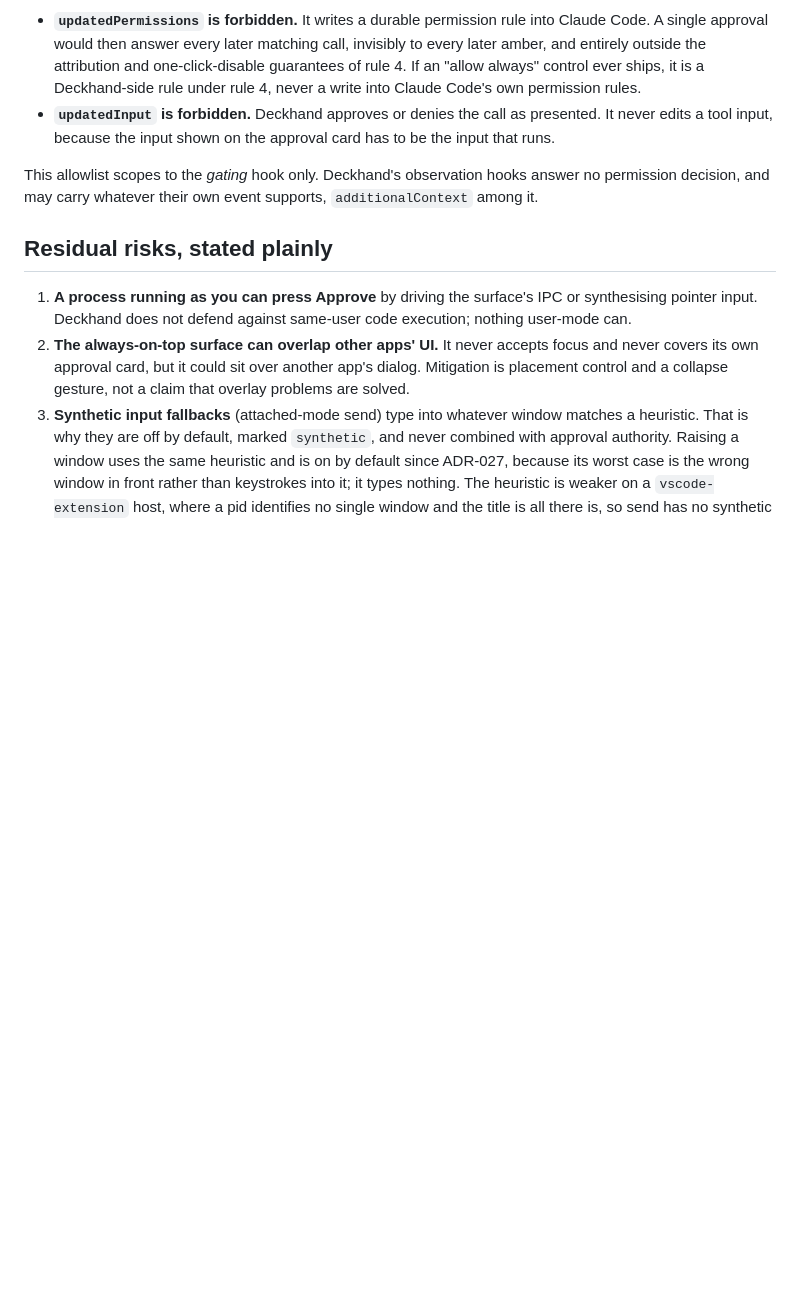
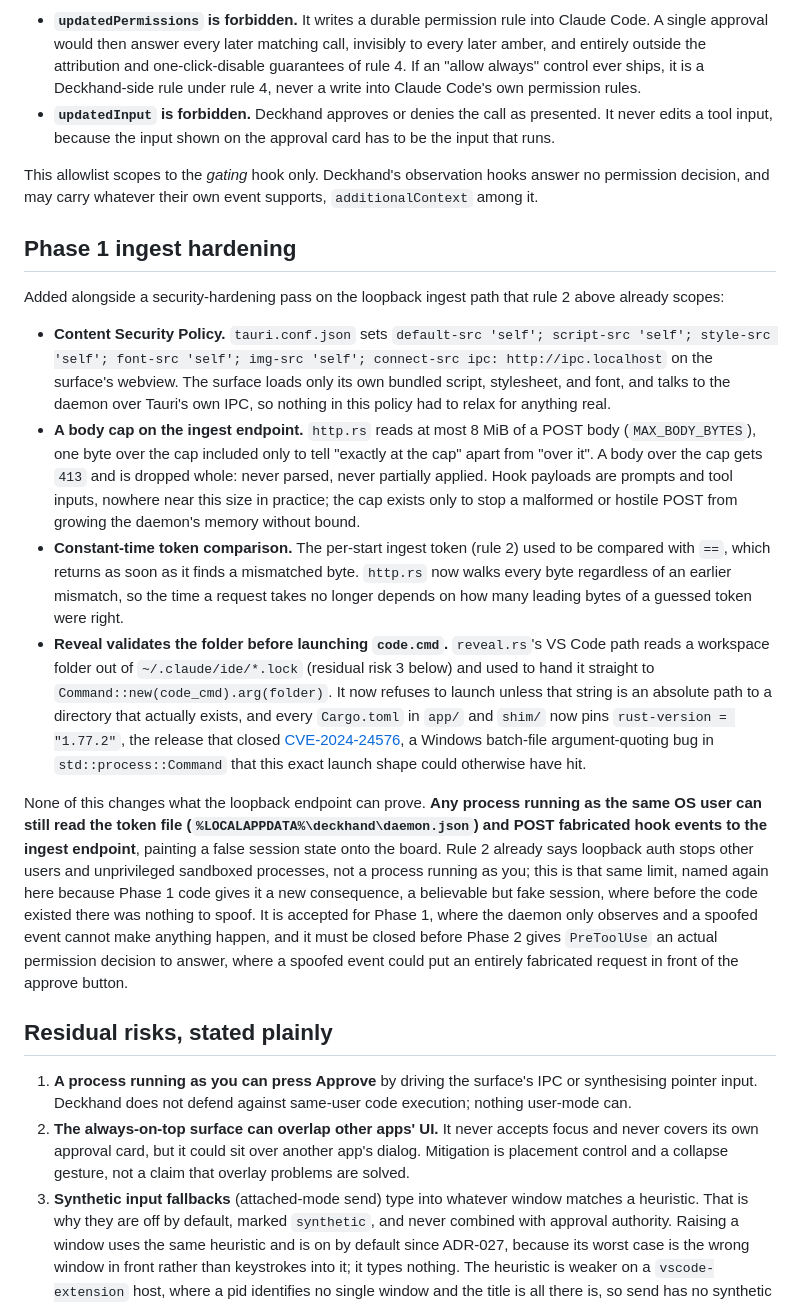
Before and after one commit to owenpkent/deckhand, a Markdown page: docs/SECURITY_MODEL.md, the part around the change. Drawn GitHub-style; blank space fills up the shorter version.

Commit message:
docs(security): record phase 1 ingest hardening

```diff
--- a/docs/SECURITY_MODEL.md
+++ b/docs/SECURITY_MODEL.md
@@ -243,6 +243,54 @@ This allowlist scopes to the *gating* hook only. Deckhand's observation hooks
 answer no permission decision, and may carry whatever their own event supports,
 `additionalContext` among it.
 
+## Phase 1 ingest hardening
+
+Added alongside a security-hardening pass on the loopback ingest path
+that rule 2 above already scopes:
+
+- **Content Security Policy.** `tauri.conf.json` sets `default-src
+  'self'; script-src 'self'; style-src 'self'; font-src 'self'; img-src
+  'self'; connect-src ipc: http://ipc.localhost` on the surface's
+  webview. The surface loads only its own bundled script, stylesheet,
+  and font, and talks to the daemon over Tauri's own IPC, so nothing in
+  this policy had to relax for anything real.
+- **A body cap on the ingest endpoint.** `http.rs` reads at most 8 MiB
+  of a POST body (`MAX_BODY_BYTES`), one byte over the cap included
+  only to tell "exactly at the cap" apart from "over it". A body over
+  the cap gets `413` and is dropped whole: never parsed, never
+  partially applied. Hook payloads are prompts and tool inputs, nowhere
+  near this size in practice; the cap exists only to stop a malformed
+  or hostile POST from growing the daemon's memory without bound.
+- **Constant-time token comparison.** The per-start ingest token (rule
+  2) used to be compared with `==`, which returns as soon as it finds a
+  mismatched byte. `http.rs` now walks every byte regardless of an
+  earlier mismatch, so the time a request takes no longer depends on
+  how many leading bytes of a guessed token were right.
+- **Reveal validates the folder before launching `code.cmd`.**
+  `reveal.rs`'s VS Code path reads a workspace folder out of
+  `~/.claude/ide/*.lock` (residual risk 3 below) and used to hand it
+  straight to `Command::new(code_cmd).arg(folder)`. It now refuses to
+  launch unless that string is an absolute path to a directory that
+  actually exists, and every `Cargo.toml` in `app/` and `shim/` now
+  pins `rust-version = "1.77.2"`, the release that closed
+  [CVE-2024-24576](https://github.com/rust-lang/rust/security/advisories/GHSA-q455-9v88-3vw2),
+  a Windows batch-file argument-quoting bug in `std::process::Command`
+  that this exact launch shape could otherwise have hit.
+
+None of this changes what the loopback endpoint can prove. **Any
+process running as the same OS user can still read the token file
+(`%LOCALAPPDATA%\deckhand\daemon.json`) and POST fabricated hook events
+to the ingest endpoint**, painting a false session state onto the
+board. Rule 2 already says loopback auth stops other users and
+unprivileged sandboxed processes, not a process running as you; this is
+that same limit, named again here because Phase 1 code gives it a new
+consequence, a believable but fake session, where before the code
+existed there was nothing to spoof. It is accepted for Phase 1, where
+the daemon only observes and a spoofed event cannot make anything
+happen, and it must be closed before Phase 2 gives `PreToolUse` an
+actual permission decision to answer, where a spoofed event could put
+an entirely fabricated request in front of the approve button.
+
 ## Residual risks, stated plainly
 
 1. **A process running as you can press Approve** by driving the surface's IPC
```
Also changed, not shown: CHANGELOG.md (+21 -0 lines), TODO.md (+10 -0 lines).
